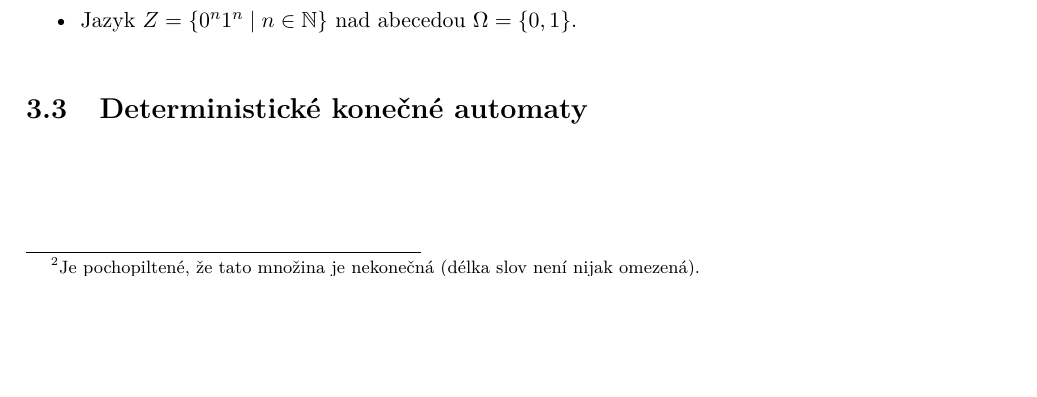
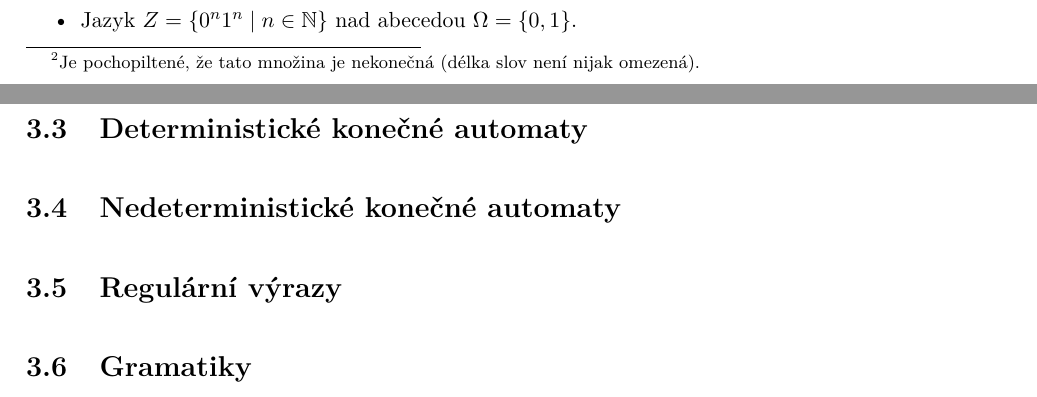
Before and after one commit to D4vEOFF/TI-skripta, a LaTeX book (ti-tretak.tex, which reads 03-automaty/sections/s04-nedet-automaty.tex, 03-automaty/sections/s05-regex.tex, 03-automaty/sections/s06-gramatiky.tex): part of page 53 of 56 before the commit and two parts of pages 53 and 54 of 57 after it, the two joined at a grey line, cut so that both start at the same text, the shorter picture padded with empty space. Compiled offline with pdfLaTeX.

Commit message:
Dokončena struktura ch03

```diff
--- /dev/null
+++ b/03-automaty/sections/s04-nedet-automaty.tex
@@ -0,0 +1 @@
+\section{Nedeterministické konečné automaty}\label{sec:nedet-automaty}
--- /dev/null
+++ b/03-automaty/sections/s05-regex.tex
@@ -0,0 +1 @@
+\section{Regulární výrazy}\label{sec:regex}
--- /dev/null
+++ b/03-automaty/sections/s06-gramatiky.tex
@@ -0,0 +1 @@
+\section{Gramatiky}\label{sec:gramatiky}
```
Also changed, not shown: 03-automaty/automaty.tex (+3 -0 lines), ti-tretak.pdf.
